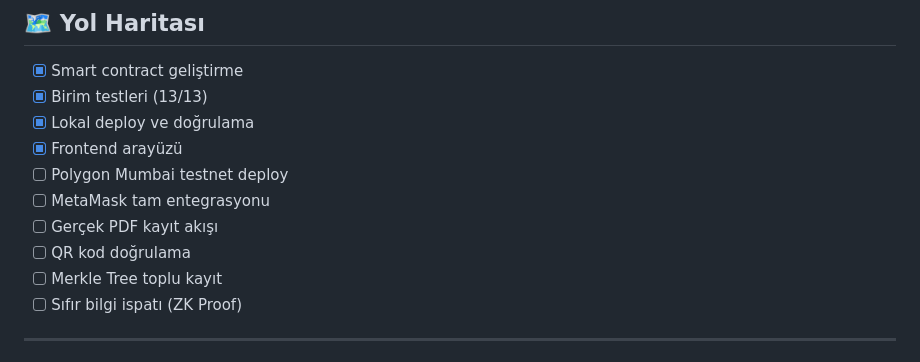
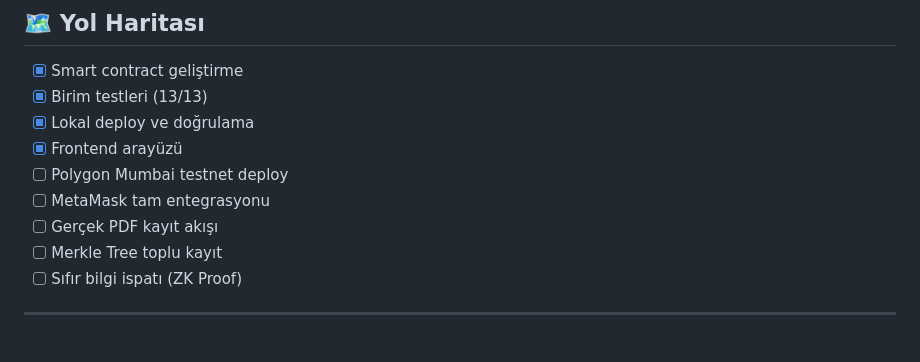
Before and after one commit to fatmanurshain/diploma-chain, a Markdown page: README.md, the part around the change. Rendered like a GitHub page.

Commit message:
Edited checklist in README.md

```diff
--- a/README.md
+++ b/README.md
@@ -250,7 +250,6 @@ Yeni kurum yetkilendirir. Sadece contract sahibi çağırabilir.
 - [ ] Polygon Mumbai testnet deploy
 - [ ] MetaMask tam entegrasyonu
 - [ ] Gerçek PDF kayıt akışı
-- [ ] QR kod doğrulama
 - [ ] Merkle Tree toplu kayıt
 - [ ] Sıfır bilgi ispatı (ZK Proof)
 
```
